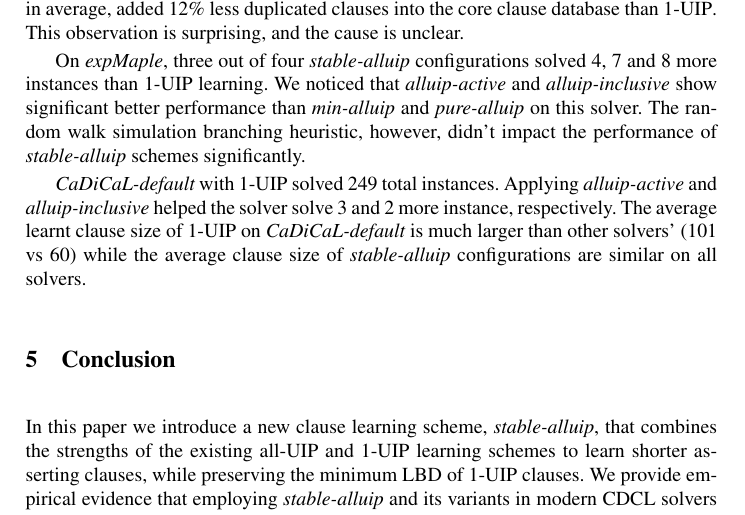
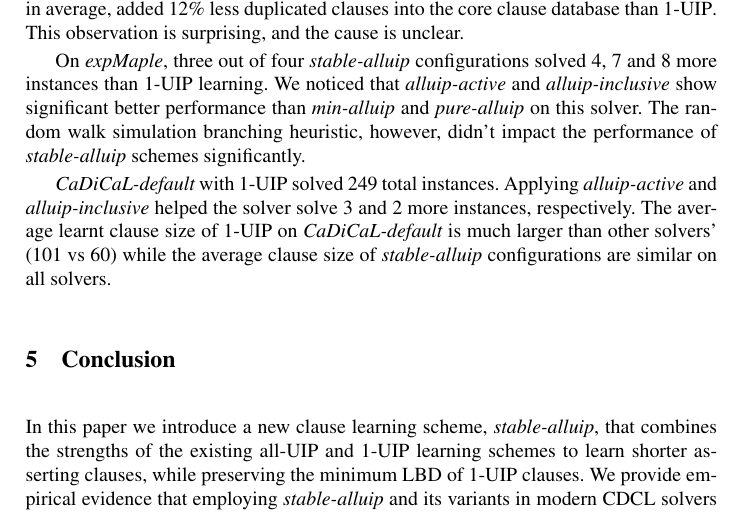
Before and after one commit to NickF0211/SAT_Draft, a LaTeX paper (paper.tex): part of page 15 of 18, cut so that both start at the same text. Compiled offline with pdfLaTeX.

Commit message:
last typo

```diff
--- a/paper.tex
+++ b/paper.tex
@@ -1166,7 +1166,7 @@ simulation branching heuristic, however, didn't impact the performance
 of $\stablealluip$ schemes significantly.
 
 $\defaultcadical$ with \oneuip solved 249 total instances.
-Applying $\allUipAct$ and $\allUipIn$ helped the solver solve 3 and 2 more instance, respectively.
+Applying $\allUipAct$ and $\allUipIn$ helped the solver solve 3 and 2 more instances, respectively.
 The average learnt clause size of \oneuip on
 $\defaultcadical$ is much larger than other solvers' (101 vs 60)
 while the average clause size of $\stablealluip$ configurations are similar on all solvers.
```
